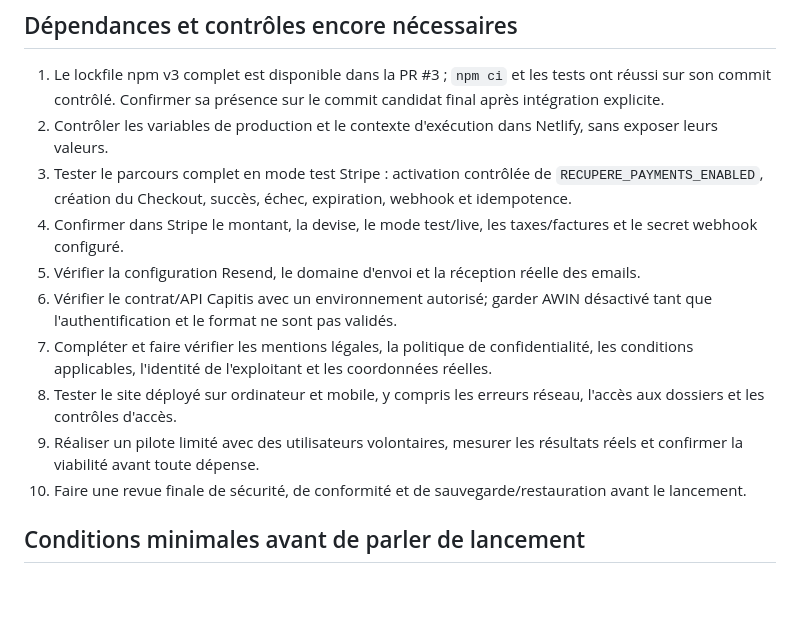
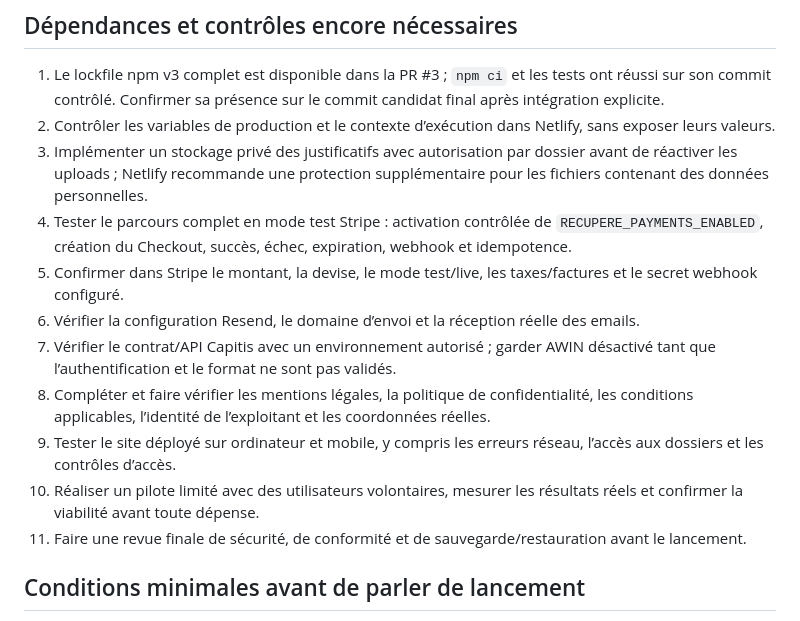
Before and after one commit to sebbaghdavid-crypto/RECUPERE, a Markdown page: PRODUCT_V1.md, the part around the change. GitHub-like rendering; blank space fills up the shorter version.

Commit message:
Clarify private document storage as a launch blocker

```diff
--- a/PRODUCT_V1.md
+++ b/PRODUCT_V1.md
@@ -33,15 +33,16 @@ La présence d'une fonctionnalité dans le code ne prouve pas qu'elle fonctionne
 ## Dépendances et contrôles encore nécessaires
 
 1. Le lockfile npm v3 complet est disponible dans la PR #3 ; `npm ci` et les tests ont réussi sur son commit contrôlé. Confirmer sa présence sur le commit candidat final après intégration explicite.
-2. Contrôler les variables de production et le contexte d'exécution dans Netlify, sans exposer leurs valeurs.
-3. Tester le parcours complet en mode test Stripe : activation contrôlée de `RECUPERE_PAYMENTS_ENABLED`, création du Checkout, succès, échec, expiration, webhook et idempotence.
-4. Confirmer dans Stripe le montant, la devise, le mode test/live, les taxes/factures et le secret webhook configuré.
-5. Vérifier la configuration Resend, le domaine d'envoi et la réception réelle des emails.
-6. Vérifier le contrat/API Capitis avec un environnement autorisé; garder AWIN désactivé tant que l'authentification et le format ne sont pas validés.
-7. Compléter et faire vérifier les mentions légales, la politique de confidentialité, les conditions applicables, l'identité de l'exploitant et les coordonnées réelles.
-8. Tester le site déployé sur ordinateur et mobile, y compris les erreurs réseau, l'accès aux dossiers et les contrôles d'accès.
-9. Réaliser un pilote limité avec des utilisateurs volontaires, mesurer les résultats réels et confirmer la viabilité avant toute dépense.
-10. Faire une revue finale de sécurité, de conformité et de sauvegarde/restauration avant le lancement.
+2. Contrôler les variables de production et le contexte d’exécution dans Netlify, sans exposer leurs valeurs.
+3. Implémenter un stockage privé des justificatifs avec autorisation par dossier avant de réactiver les uploads ; Netlify recommande une protection supplémentaire pour les fichiers contenant des données personnelles.
+4. Tester le parcours complet en mode test Stripe : activation contrôlée de `RECUPERE_PAYMENTS_ENABLED`, création du Checkout, succès, échec, expiration, webhook et idempotence.
+5. Confirmer dans Stripe le montant, la devise, le mode test/live, les taxes/factures et le secret webhook configuré.
+6. Vérifier la configuration Resend, le domaine d’envoi et la réception réelle des emails.
+7. Vérifier le contrat/API Capitis avec un environnement autorisé ; garder AWIN désactivé tant que l’authentification et le format ne sont pas validés.
+8. Compléter et faire vérifier les mentions légales, la politique de confidentialité, les conditions applicables, l’identité de l’exploitant et les coordonnées réelles.
+9. Tester le site déployé sur ordinateur et mobile, y compris les erreurs réseau, l’accès aux dossiers et les contrôles d’accès.
+10. Réaliser un pilote limité avec des utilisateurs volontaires, mesurer les résultats réels et confirmer la viabilité avant toute dépense.
+11. Faire une revue finale de sécurité, de conformité et de sauvegarde/restauration avant le lancement.
 
 ## Conditions minimales avant de parler de lancement
 
```
